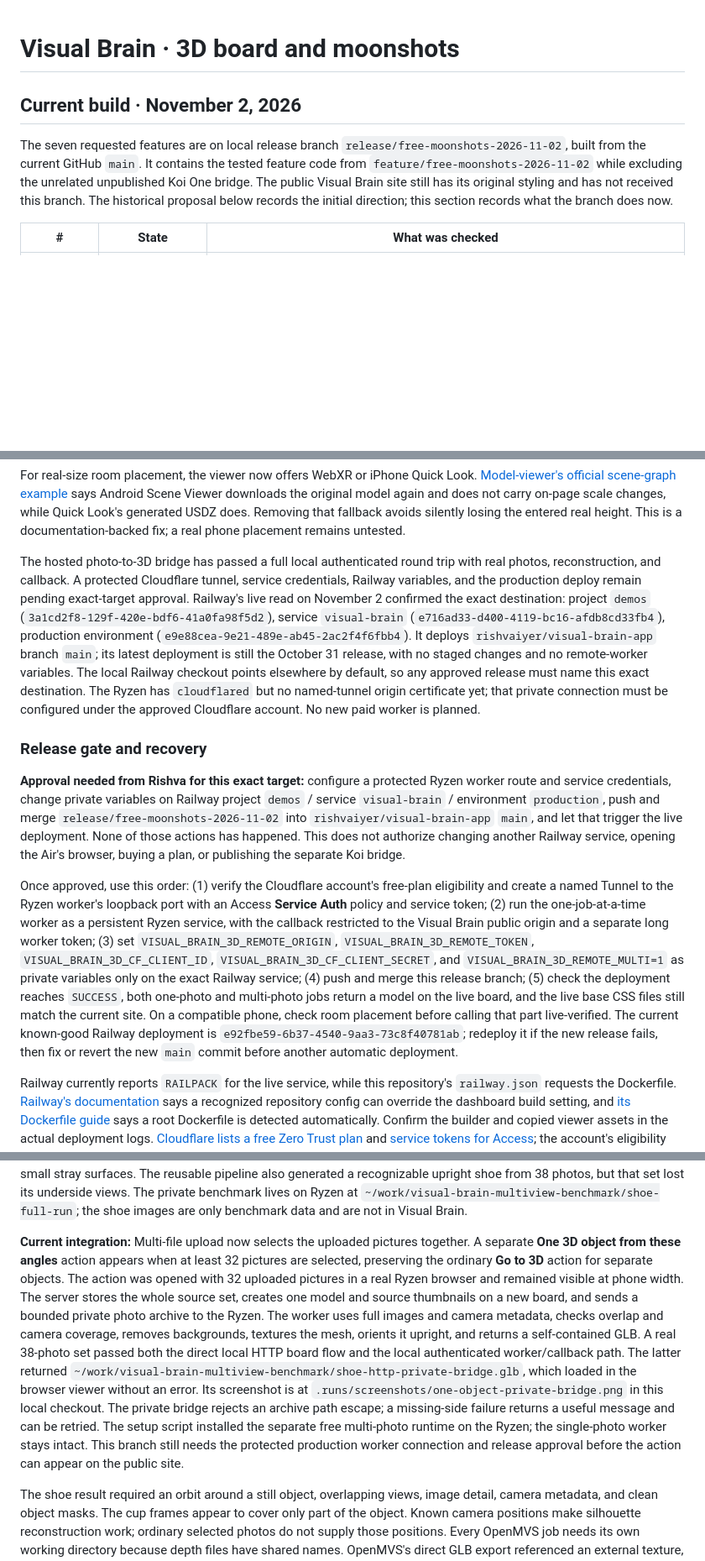
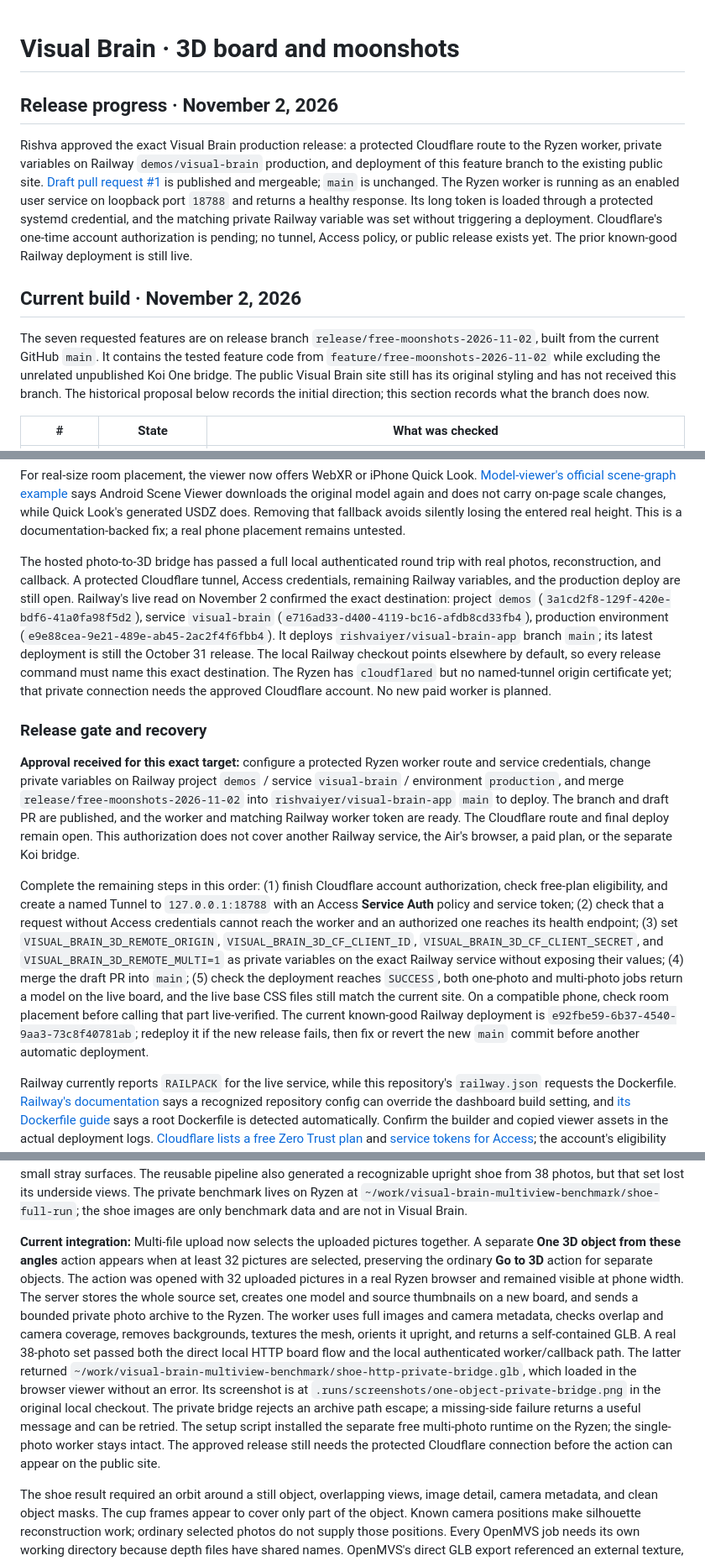
Before and after one commit to rishvaiyer/visual-brain-app, a Markdown page: 3D-AND-MOONSHOTS-2026-11-02.md, 3 parts joined by grey strips. Shown at 84% size. Rendered like a GitHub page; blank space fills up the shorter version.

Commit message:
Record approved release and worker readiness

```diff
--- a/3D-AND-MOONSHOTS-2026-11-02.md
+++ b/3D-AND-MOONSHOTS-2026-11-02.md
@@ -1,8 +1,12 @@
 # Visual Brain · 3D board and moonshots
+
+## Release progress · November 2, 2026
+
+Rishva approved the exact Visual Brain production release: a protected Cloudflare route to the Ryzen worker, private variables on Railway `demos/visual-brain` production, and deployment of this feature branch to the existing public site. [Draft pull request #1](https://github.com/rishvaiyer/visual-brain-app/pull/1) is published and mergeable; `main` is unchanged. The Ryzen worker is running as an enabled user service on loopback port `18788` and returns a healthy response. Its long token is loaded through a protected systemd credential, and the matching private Railway variable was set without triggering a deployment. Cloudflare's one-time account authorization is pending; no tunnel, Access policy, or public release exists yet. The prior known-good Railway deployment is still live.
 
 ## Current build · November 2, 2026
 
-The seven requested features are on local release branch `release/free-moonshots-2026-11-02`, built from the current GitHub `main`. It contains the tested feature code from `feature/free-moonshots-2026-11-02` while excluding the unrelated unpublished Koi One bridge. The public Visual Brain site still has its original styling and has not received this branch. The historical proposal below records the initial direction; this section records what the branch does now.
+The seven requested features are on release branch `release/free-moonshots-2026-11-02`, built from the current GitHub `main`. It contains the tested feature code from `feature/free-moonshots-2026-11-02` while excluding the unrelated unpublished Koi One bridge. The public Visual Brain site still has its original styling and has not received this branch. The historical proposal below records the initial direction; this section records what the branch does now.
 
 | # | State | What was checked |
 |---|---|---|
@@ -18,13 +22,13 @@ The backup was opened in a fresh local server: its 3D model and saved source det
 
 For real-size room placement, the viewer now offers WebXR or iPhone Quick Look. [Model-viewer's official scene-graph example](https://modelviewer.dev/examples/scenegraph/) says Android Scene Viewer downloads the original model again and does not carry on-page scale changes, while Quick Look's generated USDZ does. Removing that fallback avoids silently losing the entered real height. This is a documentation-backed fix; a real phone placement remains untested.
 
-The hosted photo-to-3D bridge has passed a full local authenticated round trip with real photos, reconstruction, and callback. A protected Cloudflare tunnel, service credentials, Railway variables, and the production deploy remain pending exact-target approval. Railway's live read on November 2 confirmed the exact destination: project `demos` (`3a1cd2f8-129f-420e-bdf6-41a0fa98f5d2`), service `visual-brain` (`e716ad33-d400-4119-bc16-afdb8cd33fb4`), production environment (`e9e88cea-9e21-489e-ab45-2ac2f4f6fbb4`). It deploys `rishvaiyer/visual-brain-app` branch `main`; its latest deployment is still the October 31 release, with no staged changes and no remote-worker variables. The local Railway checkout points elsewhere by default, so any approved release must name this exact destination. The Ryzen has `cloudflared` but no named-tunnel origin certificate yet; that private connection must be configured under the approved Cloudflare account. No new paid worker is planned.
+The hosted photo-to-3D bridge has passed a full local authenticated round trip with real photos, reconstruction, and callback. A protected Cloudflare tunnel, Access credentials, remaining Railway variables, and the production deploy are still open. Railway's live read on November 2 confirmed the exact destination: project `demos` (`3a1cd2f8-129f-420e-bdf6-41a0fa98f5d2`), service `visual-brain` (`e716ad33-d400-4119-bc16-afdb8cd33fb4`), production environment (`e9e88cea-9e21-489e-ab45-2ac2f4f6fbb4`). It deploys `rishvaiyer/visual-brain-app` branch `main`; its latest deployment is still the October 31 release. The local Railway checkout points elsewhere by default, so every release command must name this exact destination. The Ryzen has `cloudflared` but no named-tunnel origin certificate yet; that private connection needs the approved Cloudflare account. No new paid worker is planned.
 
 ### Release gate and recovery
 
-**Approval needed from Rishva for this exact target:** configure a protected Ryzen worker route and service credentials, change private variables on Railway project `demos` / service `visual-brain` / environment `production`, push and merge `release/free-moonshots-2026-11-02` into `rishvaiyer/visual-brain-app` `main`, and let that trigger the live deployment. None of those actions has happened. This does not authorize changing another Railway service, opening the Air's browser, buying a plan, or publishing the separate Koi bridge.
+**Approval received for this exact target:** configure a protected Ryzen worker route and service credentials, change private variables on Railway project `demos` / service `visual-brain` / environment `production`, and merge `release/free-moonshots-2026-11-02` into `rishvaiyer/visual-brain-app` `main` to deploy. The branch and draft PR are published, and the worker and matching Railway worker token are ready. The Cloudflare route and final deploy remain open. This authorization does not cover another Railway service, the Air's browser, a paid plan, or the separate Koi bridge.
 
-Once approved, use this order: (1) verify the Cloudflare account's free-plan eligibility and create a named Tunnel to the Ryzen worker's loopback port with an Access **Service Auth** policy and service token; (2) run the one-job-at-a-time worker as a persistent Ryzen service, with the callback restricted to the Visual Brain public origin and a separate long worker token; (3) set `VISUAL_BRAIN_3D_REMOTE_ORIGIN`, `VISUAL_BRAIN_3D_REMOTE_TOKEN`, `VISUAL_BRAIN_3D_CF_CLIENT_ID`, `VISUAL_BRAIN_3D_CF_CLIENT_SECRET`, and `VISUAL_BRAIN_3D_REMOTE_MULTI=1` as private variables only on the exact Railway service; (4) push and merge this release branch; (5) check the deployment reaches `SUCCESS`, both one-photo and multi-photo jobs return a model on the live board, and the live base CSS files still match the current site. On a compatible phone, check room placement before calling that part live-verified. The current known-good Railway deployment is `e92fbe59-6b37-4540-9aa3-73c8f40781ab`; redeploy it if the new release fails, then fix or revert the new `main` commit before another automatic deployment.
+Complete the remaining steps in this order: (1) finish Cloudflare account authorization, check free-plan eligibility, and create a named Tunnel to `127.0.0.1:18788` with an Access **Service Auth** policy and service token; (2) check that a request without Access credentials cannot reach the worker and an authorized one reaches its health endpoint; (3) set `VISUAL_BRAIN_3D_REMOTE_ORIGIN`, `VISUAL_BRAIN_3D_CF_CLIENT_ID`, `VISUAL_BRAIN_3D_CF_CLIENT_SECRET`, and `VISUAL_BRAIN_3D_REMOTE_MULTI=1` as private variables on the exact Railway service without exposing their values; (4) merge the draft PR into `main`; (5) check the deployment reaches `SUCCESS`, both one-photo and multi-photo jobs return a model on the live board, and the live base CSS files still match the current site. On a compatible phone, check room placement before calling that part live-verified. The current known-good Railway deployment is `e92fbe59-6b37-4540-9aa3-73c8f40781ab`; redeploy it if the new release fails, then fix or revert the new `main` commit before another automatic deployment.
 
 Railway currently reports `RAILPACK` for the live service, while this repository's `railway.json` requests the Dockerfile. [Railway's documentation](https://docs.railway.com/config-as-code) says a recognized repository config can override the dashboard build setting, and [its Dockerfile guide](https://docs.railway.com/builds/dockerfiles) says a root Dockerfile is detected automatically. Confirm the builder and copied viewer assets in the actual deployment logs. [Cloudflare lists a free Zero Trust plan](https://www.cloudflare.com/plans/) and [service tokens for Access](https://developers.cloudflare.com/cloudflare-one/access-controls/service-credentials/service-tokens/); the account's eligibility and worker route have not been checked or provisioned.
 
@@ -38,7 +42,7 @@ A stronger full-orbit check used the [Middlebury DinoRing set](https://vision.mi
 
 **Positive full-orbit result:** A separate [75-photo shoe capture](https://github.com/ismaelhernandez-bit/AppleObjectCaptureTool) gave the Ryzen enough detail to recover 74 camera positions when the original full HEIC image and camera metadata were preserved. Using only the reduced HEIC preview without metadata recovered 36. A free local foreground remover separated the shoe in all 74 registered views; OpenMVS produced a textured, self-contained 12.5 MB GLB. The model loaded in the same browser viewer with no console errors and was recognizably a shoe from the side, top, back, and sole. It still has holes near the opening and small stray surfaces. The reusable pipeline also generated a recognizable upright shoe from 38 photos, but that set lost its underside views. The private benchmark lives on Ryzen at `~/work/visual-brain-multiview-benchmark/shoe-full-run`; the shoe images are only benchmark data and are not in Visual Brain.
 
-**Current integration:** Multi-file upload now selects the uploaded pictures together. A separate **One 3D object from these angles** action appears when at least 32 pictures are selected, preserving the ordinary **Go to 3D** action for separate objects. The action was opened with 32 uploaded pictures in a real Ryzen browser and remained visible at phone width. The server stores the whole source set, creates one model and source thumbnails on a new board, and sends a bounded private photo archive to the Ryzen. The worker uses full images and camera metadata, checks overlap and camera coverage, removes backgrounds, textures the mesh, orients it upright, and returns a self-contained GLB. A real 38-photo set passed both the direct local HTTP board flow and the local authenticated worker/callback path. The latter returned `~/work/visual-brain-multiview-benchmark/shoe-http-private-bridge.glb`, which loaded in the browser viewer without an error. Its screenshot is at `.runs/screenshots/one-object-private-bridge.png` in this local checkout. The private bridge rejects an archive path escape; a missing-side failure returns a useful message and can be retried. The setup script installed the separate free multi-photo runtime on the Ryzen; the single-photo worker stays intact. This branch still needs the protected production worker connection and release approval before the action can appear on the public site.
+**Current integration:** Multi-file upload now selects the uploaded pictures together. A separate **One 3D object from these angles** action appears when at least 32 pictures are selected, preserving the ordinary **Go to 3D** action for separate objects. The action was opened with 32 uploaded pictures in a real Ryzen browser and remained visible at phone width. The server stores the whole source set, creates one model and source thumbnails on a new board, and sends a bounded private photo archive to the Ryzen. The worker uses full images and camera metadata, checks overlap and camera coverage, removes backgrounds, textures the mesh, orients it upright, and returns a self-contained GLB. A real 38-photo set passed both the direct local HTTP board flow and the local authenticated worker/callback path. The latter returned `~/work/visual-brain-multiview-benchmark/shoe-http-private-bridge.glb`, which loaded in the browser viewer without an error. Its screenshot is at `.runs/screenshots/one-object-private-bridge.png` in the original local checkout. The private bridge rejects an archive path escape; a missing-side failure returns a useful message and can be retried. The setup script installed the separate free multi-photo runtime on the Ryzen; the single-photo worker stays intact. The approved release still needs the protected Cloudflare connection before the action can appear on the public site.
 
 The shoe result required an orbit around a still object, overlapping views, image detail, camera metadata, and clean object masks. The cup frames appear to cover only part of the object. Known camera positions make silhouette reconstruction work; ordinary selected photos do not supply those positions. Every OpenMVS job needs its own working directory because depth files have shared names. OpenMVS's direct GLB export referenced an external texture, so the worker converts its output to a self-contained GLB. [OpenMVS is AGPL licensed](https://github.com/cdcseacave/openMVS/blob/develop/COPYRIGHT.md); the release uses unmodified external command-line binaries only on the Ryzen and ships none in Visual Brain's MIT repository or hosted container. [GNU's license FAQ](https://www.gnu.org/licenses/gpl-faq.en.html) describes command-line invocation as a usual boundary between separate programs, and [GNU's AGPL explanation](https://www.gnu.org/licenses/why-affero-gpl.html) describes its network source offer for modified programs. That supports the current separate-process design; reassess if the binaries are modified, linked into the app, or redistributed.
 
```
